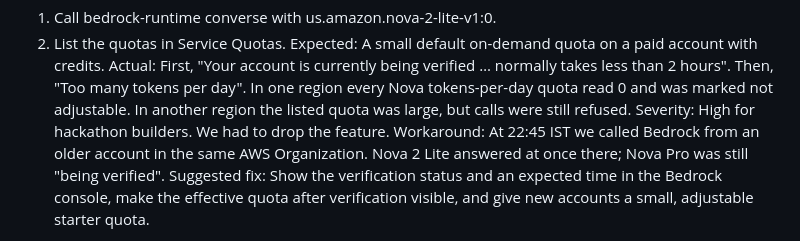
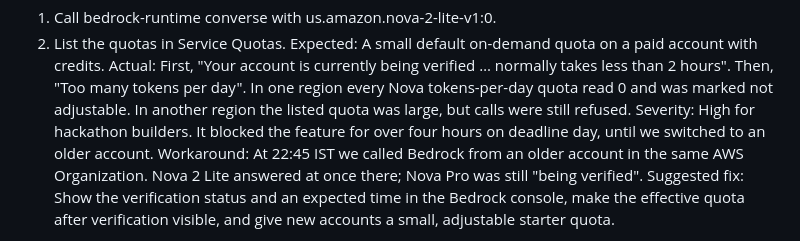
Before and after one commit to maestrosatyam/Scaffold, a Markdown page: docs/FRICTION_LOG.md, the part around the change. GitHub-like rendering.

```diff
--- a/docs/FRICTION_LOG.md
+++ b/docs/FRICTION_LOG.md
@@ -125,7 +125,7 @@ Steps:
 2. List the quotas in Service Quotas.
 Expected: A small default on-demand quota on a paid account with credits.
 Actual: First, "Your account is currently being verified … normally takes less than 2 hours". Then, "Too many tokens per day". In one region every Nova tokens-per-day quota read 0 and was marked not adjustable. In another region the listed quota was large, but calls were still refused.
-Severity: High for hackathon builders. We had to drop the feature.
+Severity: High for hackathon builders. It blocked the feature for over four hours on deadline day, until we switched to an older account.
 Workaround: At 22:45 IST we called Bedrock from an older account in the same AWS Organization. Nova 2 Lite answered at once there; Nova Pro was still "being verified".
 Suggested fix: Show the verification status and an expected time in the Bedrock console, make the effective quota after verification visible, and give new accounts a small, adjustable starter quota.
 
```
Also changed, not shown: docs/PRODUCT_FEEDBACK.md (+19 -3 lines).
